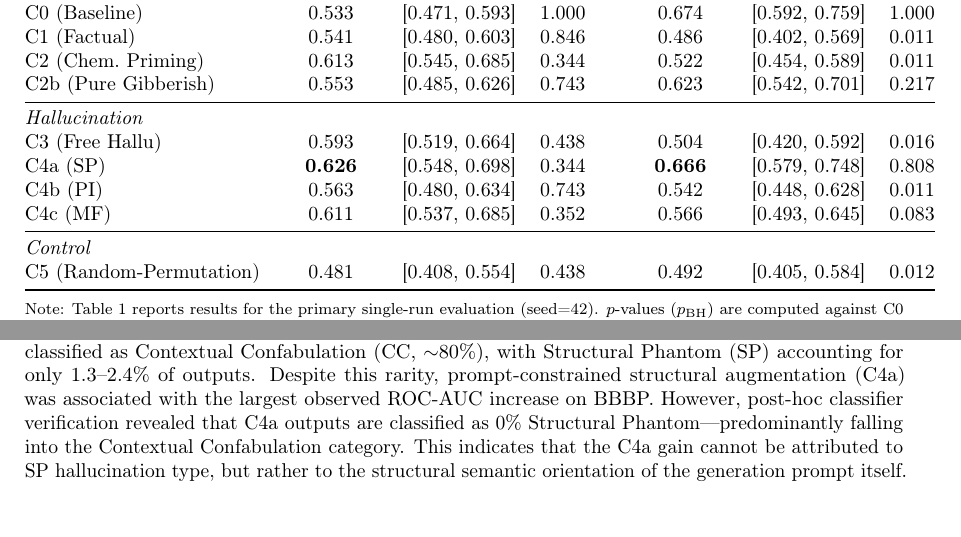
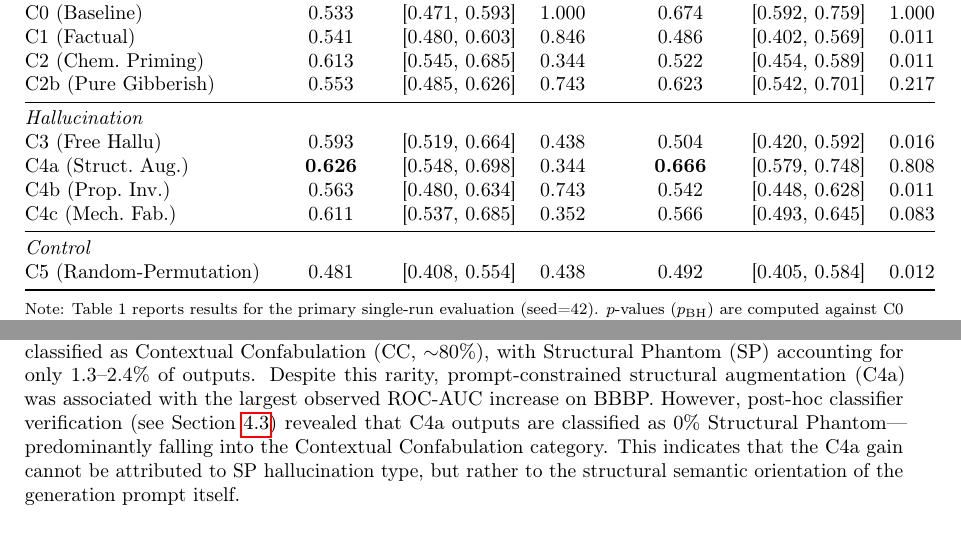
Before and after one commit to apiprdt/AI-Hallucinations, a LaTeX paper (hallucination-paper-overleaf/main.tex, which reads hallucination-paper-overleaf/sections/discussion.tex, hallucination-paper-overleaf/tables/results_tables.tex): two parts of pages 6 and 11 of 19, joined at a grey line, cut so that both start at the same text. Compiled offline with pdfLaTeX.

Commit message:
Final cleanup: Update Table 1, Figure 1 labels, and cross-references for C4a reframing.

```diff
--- a/hallucination-paper-overleaf/sections/discussion.tex
+++ b/hallucination-paper-overleaf/sections/discussion.tex
@@ -4,7 +4,7 @@
 We organize this discussion by explicitly separating empirical observations from interpretive speculation, identifying alternative explanations, and establishing rigorous boundaries for our claims.
 
 \subsection{Distributional Bias in Hallucination Generation}
-\paragraph{Observation.} Across both datasets, naturally generated hallucinations (C3) are overwhelmingly classified as Contextual Confabulation (CC, $\sim$80\%), with Structural Phantom (SP) accounting for only 1.3--2.4\% of outputs. Despite this rarity, prompt-constrained structural augmentation (C4a) was associated with the largest observed ROC-AUC increase on BBBP. However, post-hoc classifier verification revealed that C4a outputs are classified as 0\% Structural Phantom---predominantly falling into the Contextual Confabulation category. This indicates that the C4a gain cannot be attributed to SP hallucination type, but rather to the structural semantic orientation of the generation prompt itself.
+\paragraph{Observation.} Across both datasets, naturally generated hallucinations (C3) are overwhelmingly classified as Contextual Confabulation (CC, $\sim$80\%), with Structural Phantom (SP) accounting for only 1.3--2.4\% of outputs. Despite this rarity, prompt-constrained structural augmentation (C4a) was associated with the largest observed ROC-AUC increase on BBBP. However, post-hoc classifier verification (see Section~\ref{sec:taxonomy}) revealed that C4a outputs are classified as 0\% Structural Phantom---predominantly falling into the Contextual Confabulation category. This indicates that the C4a gain cannot be attributed to SP hallucination type, but rather to the structural semantic orientation of the generation prompt itself.
 
 \paragraph{Interpretation.} We characterize this distributional asymmetry as a generative bias toward generic, scientifically plausible narratives over structurally specific confabulations. This labeling is purely descriptive and does not imply a causal generative mechanism within the LLM architecture.
 
--- a/hallucination-paper-overleaf/tables/results_tables.tex
+++ b/hallucination-paper-overleaf/tables/results_tables.tex
@@ -15,9 +15,9 @@ C2 (Chem.\ Priming) & 0.613 & [0.545, 0.685] & 0.344 & & 0.522 & [0.454, 0.589]
 C2b (Pure Gibberish) & 0.553 & [0.485, 0.626] & 0.743 & & 0.623 & [0.542, 0.701] & 0.217 \\ \midrule
 \textit{Hallucination} & & & & & & & \\
 C3 (Free Hallu) & 0.593 & [0.519, 0.664] & 0.438 & & 0.504 & [0.420, 0.592] & 0.016 \\
-C4a (SP) & \textbf{0.626} & [0.548, 0.698] & 0.344 & & \textbf{0.666} & [0.579, 0.748] & 0.808 \\
-C4b (PI) & 0.563 & [0.480, 0.634] & 0.743 & & 0.542 & [0.448, 0.628] & 0.011 \\
-C4c (MF) & 0.611 & [0.537, 0.685] & 0.352 & & 0.566 & [0.493, 0.645] & 0.083 \\ \midrule
+C4a (Struct.\ Aug.) & \textbf{0.626} & [0.548, 0.698] & 0.344 & & \textbf{0.666} & [0.579, 0.748] & 0.808 \\
+C4b (Prop.\ Inv.) & 0.563 & [0.480, 0.634] & 0.743 & & 0.542 & [0.448, 0.628] & 0.011 \\
+C4c (Mech.\ Fab.) & 0.611 & [0.537, 0.685] & 0.352 & & 0.566 & [0.493, 0.645] & 0.083 \\ \midrule
 \textit{Control} & & & & & & & \\
 C5 (Random-Permutation) & 0.481 & [0.408, 0.554] & 0.438 & & 0.492 & [0.405, 0.584] & 0.012 \\ \bottomrule
 \end{tabular}
```
Also changed, not shown: hallucination-paper-overleaf/sections/results.tex (+1 -0 lines), hallucination-paper-overleaf/figures/figure1_performance_comparison.png.
